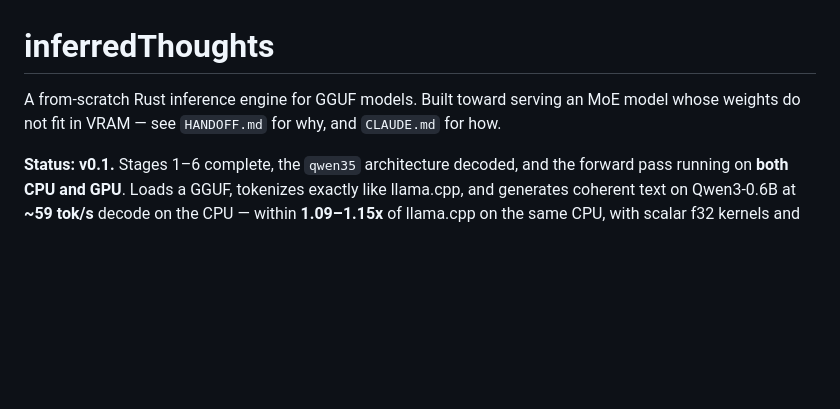
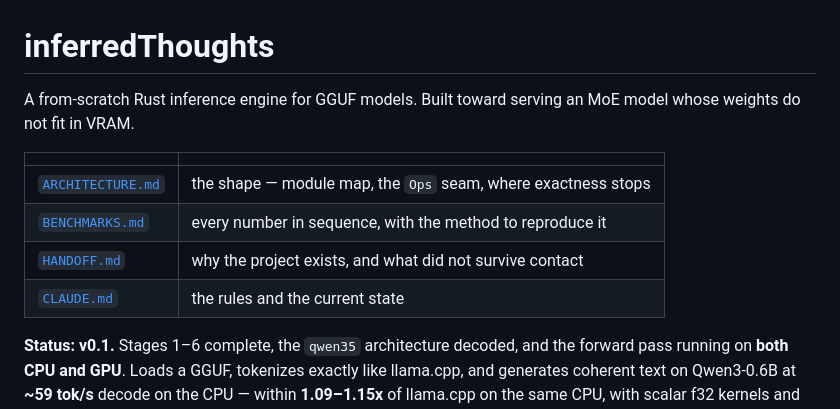
Before and after one commit to compiledthoughts/Inferred-Thoughts, a Markdown page: README.md, the part around the change. Rendered like a GitHub page; blank space fills up the shorter version.

Commit message:
Docs: split out ARCHITECTURE.md and BENCHMARKS.md, record flash-decoding
CLAUDE.md had grown to hold four different jobs at once — rules, current state,
system shape, and every performance number ever taken. Two of those now have
their own file, and a table at the top of CLAUDE.md says which file holds what.

ARCHITECTURE.md is the shape: module map and the strict dependency direction,
the Ops seam with the two load-bearing decisions in its signatures (weights
borrowed from the mmap, attend as a whole-token op), the residency hints, the
backends, a walkthrough of one decode step, the caches, and where the unbuilt
pieces attach.

It also states the **exactness boundary** in one table, which was previously
spread across three files and a kernel comment: which kernels are bit-identical
and why, which are an expf ulp away, and the one that carries a derived
tolerance.

BENCHMARKS.md is every number in sequence, so progress reads as a progression
rather than being reconstructed from prose. It leads with method, because two
of this project's larger mistakes were measurement mistakes rather than code
mistakes: a run averaged end to end at -n 64 never reaches a depth where
attention costs anything, and --profile-kernels inflates its own totals by
about 30 us a launch. Both traps are written down next to the numbers they
would corrupt.

It also keeps the negative results — pinned staging, the weight repack, and the
RMSNorm tree reduction that was worth 27% and given back anyway.

The uniform benchmark table in CLAUDE.md is appended to rather than rewritten,
with only the cuda column re-measured since nothing touched the others:

  depth   cuda before   cuda flash-decoding
  d64        60.8            72.5
  d384       58.8            68.9

At d384 the GPU is now 1.28x our own CPU and 1.10x llama.cpp's CPU.

And the appended section says the thing the table cannot: it stops at d384,
which is how a large defect hid inside it. At d1536 the previous attention fell
to 39.4 tok/s. A benchmark's range is part of its method.

Co-Authored-By: Claude Opus 5 <noreply@anthropic.com>

```diff
--- a/README.md
+++ b/README.md
@@ -1,8 +1,14 @@
 # inferredThoughts
 
 A from-scratch Rust inference engine for GGUF models. Built toward serving an
-MoE model whose weights do not fit in VRAM — see `HANDOFF.md` for why, and
-`CLAUDE.md` for how.
+MoE model whose weights do not fit in VRAM.
+
+| | |
+|---|---|
+| [`ARCHITECTURE.md`](ARCHITECTURE.md) | the shape — module map, the `Ops` seam, where exactness stops |
+| [`BENCHMARKS.md`](BENCHMARKS.md) | every number in sequence, with the method to reproduce it |
+| [`HANDOFF.md`](HANDOFF.md) | why the project exists, and what did not survive contact |
+| [`CLAUDE.md`](CLAUDE.md) | the rules and the current state |
 
 **Status: v0.1.** Stages 1–6 complete, the `qwen35` architecture decoded, and
 the forward pass running on **both CPU and GPU**. Loads a GGUF, tokenizes
```
